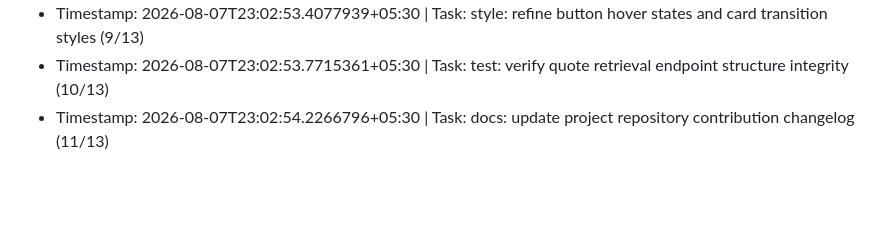
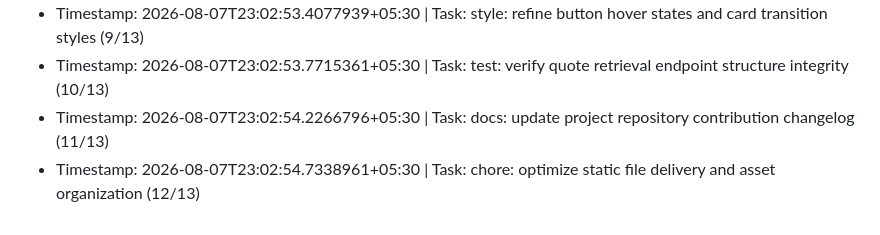
Before and after one commit to ashutosh096/Quote-flask, a Markdown page: CONTRIBUTIONS.md, the part around the change. GitHub-like rendering; blank space fills up the shorter version.

Commit message:
chore: optimize static file delivery and asset organization (12/13)

```diff
--- a/CONTRIBUTIONS.md
+++ b/CONTRIBUTIONS.md
@@ -42,3 +42,4 @@
 - Timestamp: 2026-08-07T23:02:53.4077939+05:30 | Task: style: refine button hover states and card transition styles (9/13)
 - Timestamp: 2026-08-07T23:02:53.7715361+05:30 | Task: test: verify quote retrieval endpoint structure integrity (10/13)
 - Timestamp: 2026-08-07T23:02:54.2266796+05:30 | Task: docs: update project repository contribution changelog (11/13)
+- Timestamp: 2026-08-07T23:02:54.7338961+05:30 | Task: chore: optimize static file delivery and asset organization (12/13)
```
